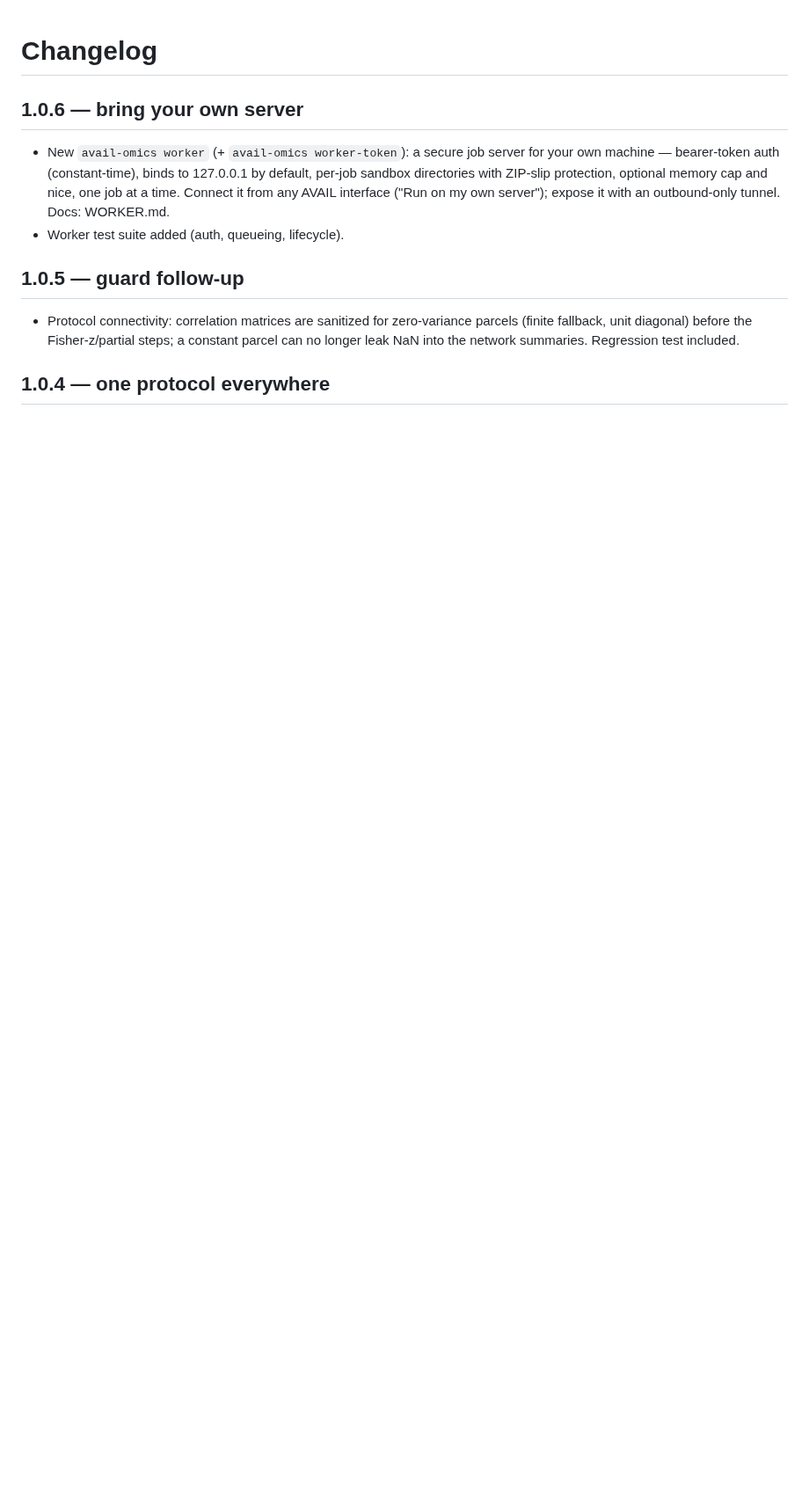
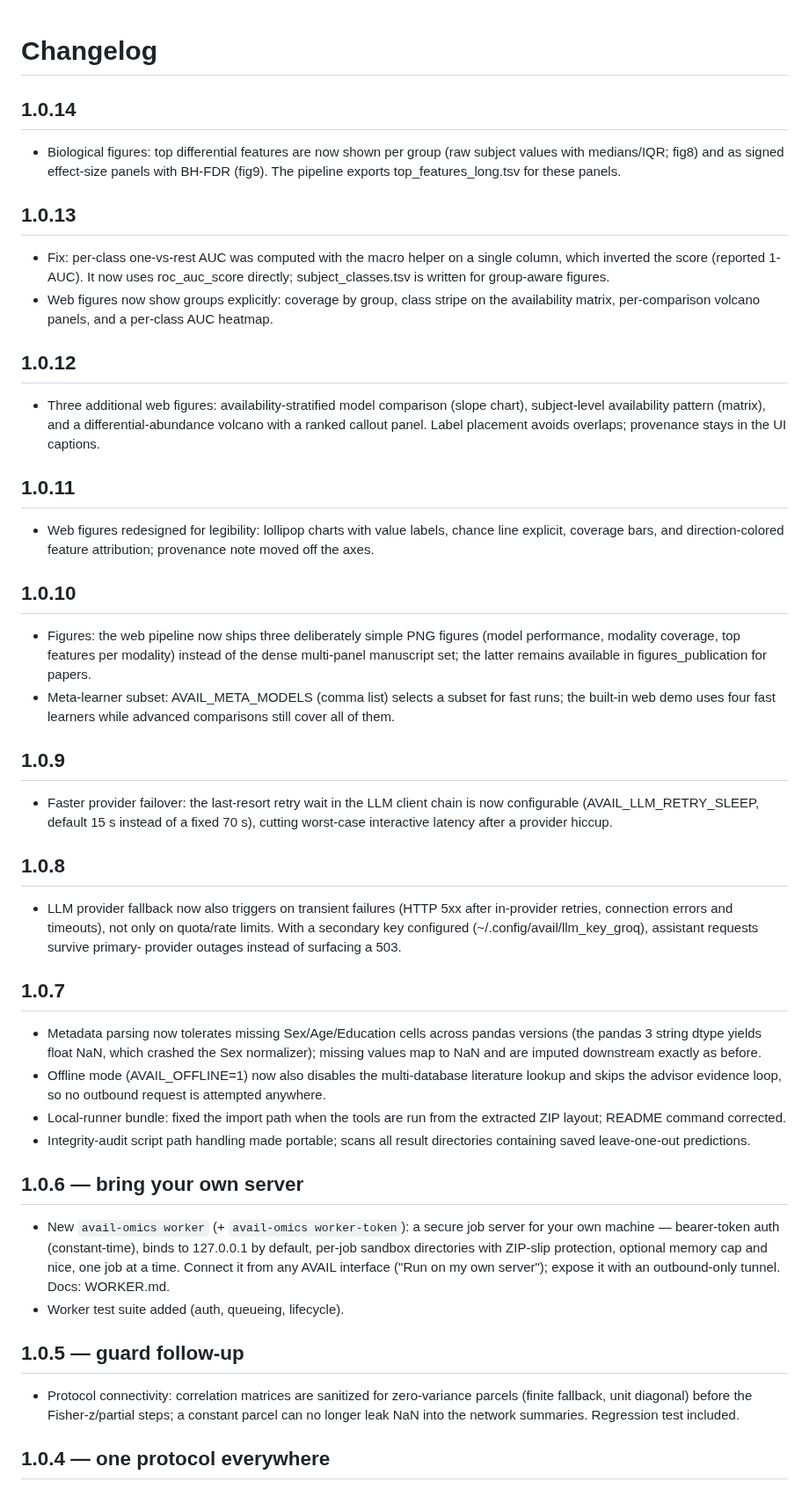
Before and after one commit to busdel/avail-cloud-runner, a Markdown page: CHANGELOG.md, the part around the change. Shown at 88% size. Drawn GitHub-style; blank space fills up the shorter version.

Commit message:
CHANGELOG: sync through v1.0.14

```diff
--- a/CHANGELOG.md
+++ b/CHANGELOG.md
@@ -1,5 +1,65 @@
 # Changelog
 
+## 1.0.14
+- Biological figures: top differential features are now shown per group
+  (raw subject values with medians/IQR; fig8) and as signed effect-size
+  panels with BH-FDR (fig9). The pipeline exports
+  top_features_long.tsv for these panels.
+
+## 1.0.13
+- Fix: per-class one-vs-rest AUC was computed with the macro helper on a
+  single column, which inverted the score (reported 1-AUC). It now uses
+  roc_auc_score directly; subject_classes.tsv is written for group-aware
+  figures.
+- Web figures now show groups explicitly: coverage by group, class
+  stripe on the availability matrix, per-comparison volcano panels, and
+  a per-class AUC heatmap.
+
+## 1.0.12
+- Three additional web figures: availability-stratified model comparison
+  (slope chart), subject-level availability pattern (matrix), and a
+  differential-abundance volcano with a ranked callout panel. Label
+  placement avoids overlaps; provenance stays in the UI captions.
+
+## 1.0.11
+- Web figures redesigned for legibility: lollipop charts with value
+  labels, chance line explicit, coverage bars, and direction-colored
+  feature attribution; provenance note moved off the axes.
+
+## 1.0.10
+- Figures: the web pipeline now ships three deliberately simple PNG
+  figures (model performance, modality coverage, top features per
+  modality) instead of the dense multi-panel manuscript set; the latter
+  remains available in figures_publication for papers.
+- Meta-learner subset: AVAIL_META_MODELS (comma list) selects a subset
+  for fast runs; the built-in web demo uses four fast learners while
+  advanced comparisons still cover all of them.
+
+## 1.0.9
+- Faster provider failover: the last-resort retry wait in the LLM client
+  chain is now configurable (AVAIL_LLM_RETRY_SLEEP, default 15 s instead
+  of a fixed 70 s), cutting worst-case interactive latency after a
+  provider hiccup.
+
+## 1.0.8
+- LLM provider fallback now also triggers on transient failures
+  (HTTP 5xx after in-provider retries, connection errors and timeouts),
+  not only on quota/rate limits. With a secondary key configured
+  (~/.config/avail/llm_key_groq), assistant requests survive primary-
+  provider outages instead of surfacing a 503.
+
+## 1.0.7
+- Metadata parsing now tolerates missing Sex/Age/Education cells across
+  pandas versions (the pandas 3 string dtype yields float NaN, which
+  crashed the Sex normalizer); missing values map to NaN and are
+  imputed downstream exactly as before.
+- Offline mode (AVAIL_OFFLINE=1) now also disables the multi-database
+  literature lookup and skips the advisor evidence loop, so no outbound
+  request is attempted anywhere.
+- Local-runner bundle: fixed the import path when the tools are run from
+  the extracted ZIP layout; README command corrected.
+- Integrity-audit script path handling made portable; scans all result
+  directories containing saved leave-one-out predictions.
 ## 1.0.6 — bring your own server
 - New `avail-omics worker` (+ `avail-omics worker-token`): a secure job
   server for your own machine — bearer-token auth (constant-time), binds
```
